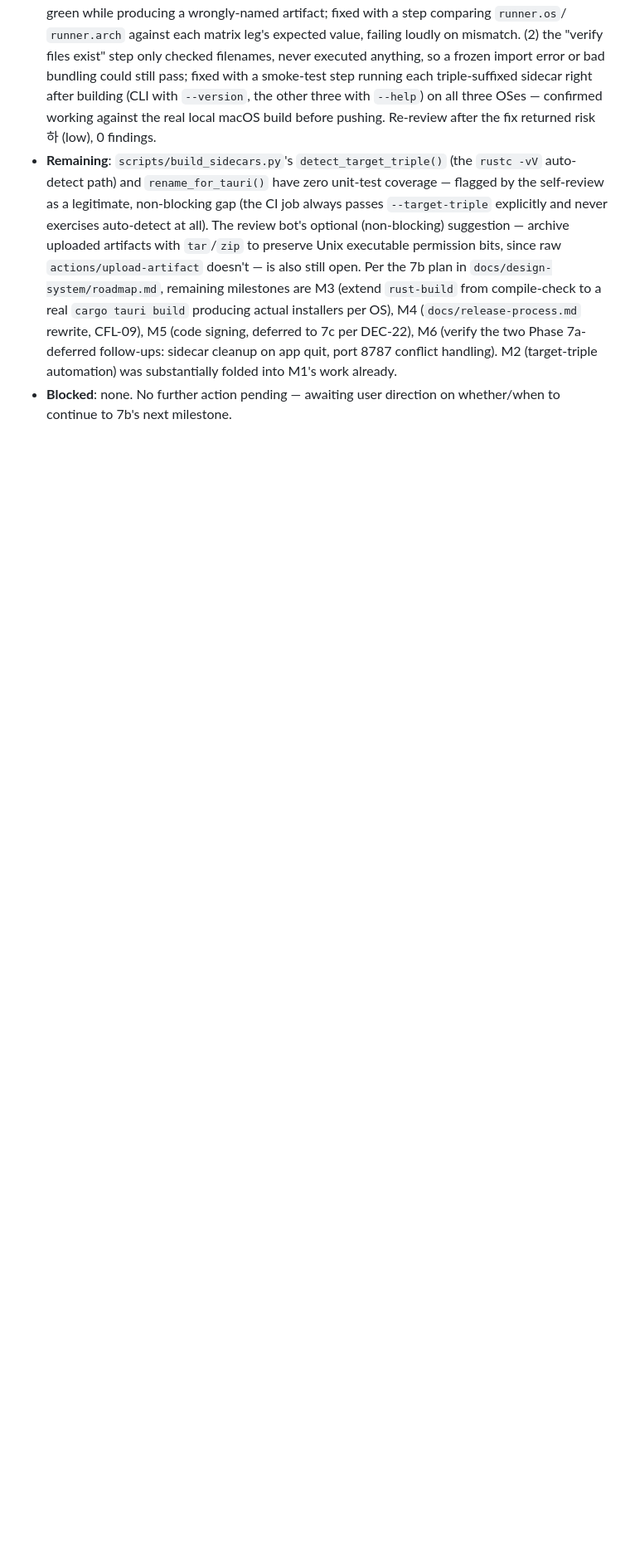
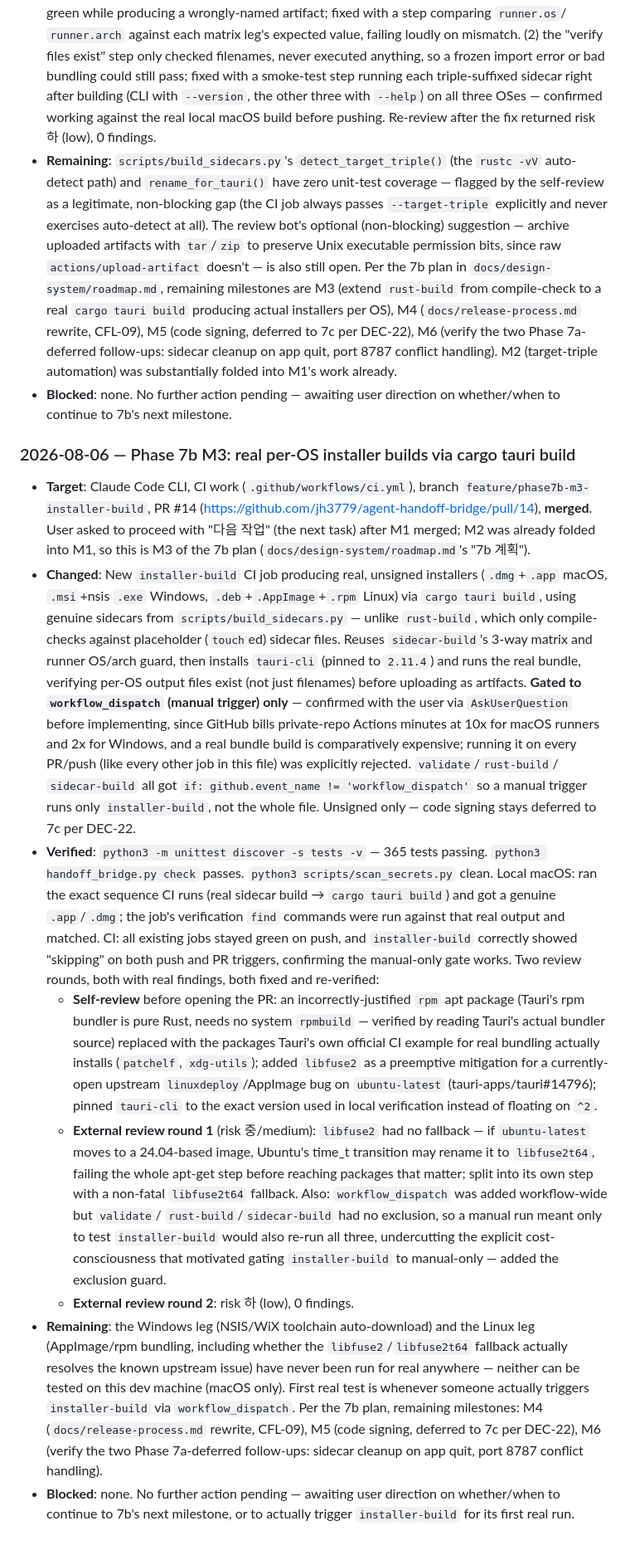
Before and after one commit to jh3779/agent-handoff-bridge, a Markdown page: .handoff/current.md, the part around the change. Shown at 83% size. GitHub-like rendering; blank space fills up the shorter version.

Commit message:
docs: record Phase 7b M3 completion (real per-OS installer builds)
Co-Authored-By: Claude Sonnet 5 <noreply@anthropic.com>

```diff
--- a/.handoff/current.md
+++ b/.handoff/current.md
@@ -533,3 +533,72 @@ create a task-specific packet.
   folded into M1's work already.
 - **Blocked**: none. No further action pending — awaiting user direction
   on whether/when to continue to 7b's next milestone.
+
+### 2026-08-06 — Phase 7b M3: real per-OS installer builds via cargo tauri build
+
+- **Target**: Claude Code CLI, CI work (`.github/workflows/ci.yml`),
+  branch `feature/phase7b-m3-installer-build`, PR #14
+  (https://github.com/jh3779/agent-handoff-bridge/pull/14), **merged**.
+  User asked to proceed with "다음 작업" (the next task) after M1 merged;
+  M2 was already folded into M1, so this is M3 of the 7b plan
+  (`docs/design-system/roadmap.md`'s "7b 계획").
+- **Changed**: New `installer-build` CI job producing real, unsigned
+  installers (`.dmg`+`.app` macOS, `.msi`+nsis `.exe` Windows,
+  `.deb`+`.AppImage`+`.rpm` Linux) via `cargo tauri build`, using genuine
+  sidecars from `scripts/build_sidecars.py` — unlike `rust-build`, which
+  only compile-checks against placeholder (`touch`ed) sidecar files.
+  Reuses `sidecar-build`'s 3-way matrix and runner OS/arch guard, then
+  installs `tauri-cli` (pinned to `2.11.4`) and runs the real bundle,
+  verifying per-OS output files exist (not just filenames) before
+  uploading as artifacts. **Gated to `workflow_dispatch` (manual trigger)
+  only** — confirmed with the user via `AskUserQuestion` before
+  implementing, since GitHub bills private-repo Actions minutes at 10x
+  for macOS runners and 2x for Windows, and a real bundle build is
+  comparatively expensive; running it on every PR/push (like every other
+  job in this file) was explicitly rejected. `validate`/`rust-build`/
+  `sidecar-build` all got `if: github.event_name != 'workflow_dispatch'`
+  so a manual trigger runs only `installer-build`, not the whole file.
+  Unsigned only — code signing stays deferred to 7c per DEC-22.
+- **Verified**: `python3 -m unittest discover -s tests -v` — 365 tests
+  passing. `python3 handoff_bridge.py check` passes.
+  `python3 scripts/scan_secrets.py` clean. Local macOS: ran the exact
+  sequence CI runs (real sidecar build → `cargo tauri build`) and got a
+  genuine `.app`/`.dmg`; the job's verification `find` commands were run
+  against that real output and matched. CI: all existing jobs stayed
+  green on push, and `installer-build` correctly showed "skipping" on
+  both push and PR triggers, confirming the manual-only gate works.
+  Two review rounds, both with real findings, both fixed and
+  re-verified:
+  - **Self-review** before opening the PR: an incorrectly-justified `rpm`
+    apt package (Tauri's rpm bundler is pure Rust, needs no system
+    `rpmbuild` — verified by reading Tauri's actual bundler source)
+    replaced with the packages Tauri's own official CI example for real
+    bundling actually installs (`patchelf`, `xdg-utils`); added
+    `libfuse2` as a preemptive mitigation for a currently-open upstream
+    `linuxdeploy`/AppImage bug on `ubuntu-latest`
+    (tauri-apps/tauri#14796); pinned `tauri-cli` to the exact version
+    used in local verification instead of floating on `^2`.
+  - **External review round 1** (risk 중/medium): `libfuse2` had no
+    fallback — if `ubuntu-latest` moves to a 24.04-based image, Ubuntu's
+    time_t transition may rename it to `libfuse2t64`, failing the whole
+    apt-get step before reaching packages that matter; split into its
+    own step with a non-fatal `libfuse2t64` fallback. Also:
+    `workflow_dispatch` was added workflow-wide but `validate`/
+    `rust-build`/`sidecar-build` had no exclusion, so a manual run meant
+    only to test `installer-build` would also re-run all three,
+    undercutting the explicit cost-consciousness that motivated gating
+    `installer-build` to manual-only — added the exclusion guard.
+  - **External review round 2**: risk 하 (low), 0 findings.
+- **Remaining**: the Windows leg (NSIS/WiX toolchain auto-download) and
+  the Linux leg (AppImage/rpm bundling, including whether the
+  `libfuse2`/`libfuse2t64` fallback actually resolves the known upstream
+  issue) have never been run for real anywhere — neither can be tested
+  on this dev machine (macOS only). First real test is whenever someone
+  actually triggers `installer-build` via `workflow_dispatch`. Per the
+  7b plan, remaining milestones: M4 (`docs/release-process.md` rewrite,
+  CFL-09), M5 (code signing, deferred to 7c per DEC-22), M6 (verify the
+  two Phase 7a-deferred follow-ups: sidecar cleanup on app quit, port
+  8787 conflict handling).
+- **Blocked**: none. No further action pending — awaiting user direction
+  on whether/when to continue to 7b's next milestone, or to actually
+  trigger `installer-build` for its first real run.
```
